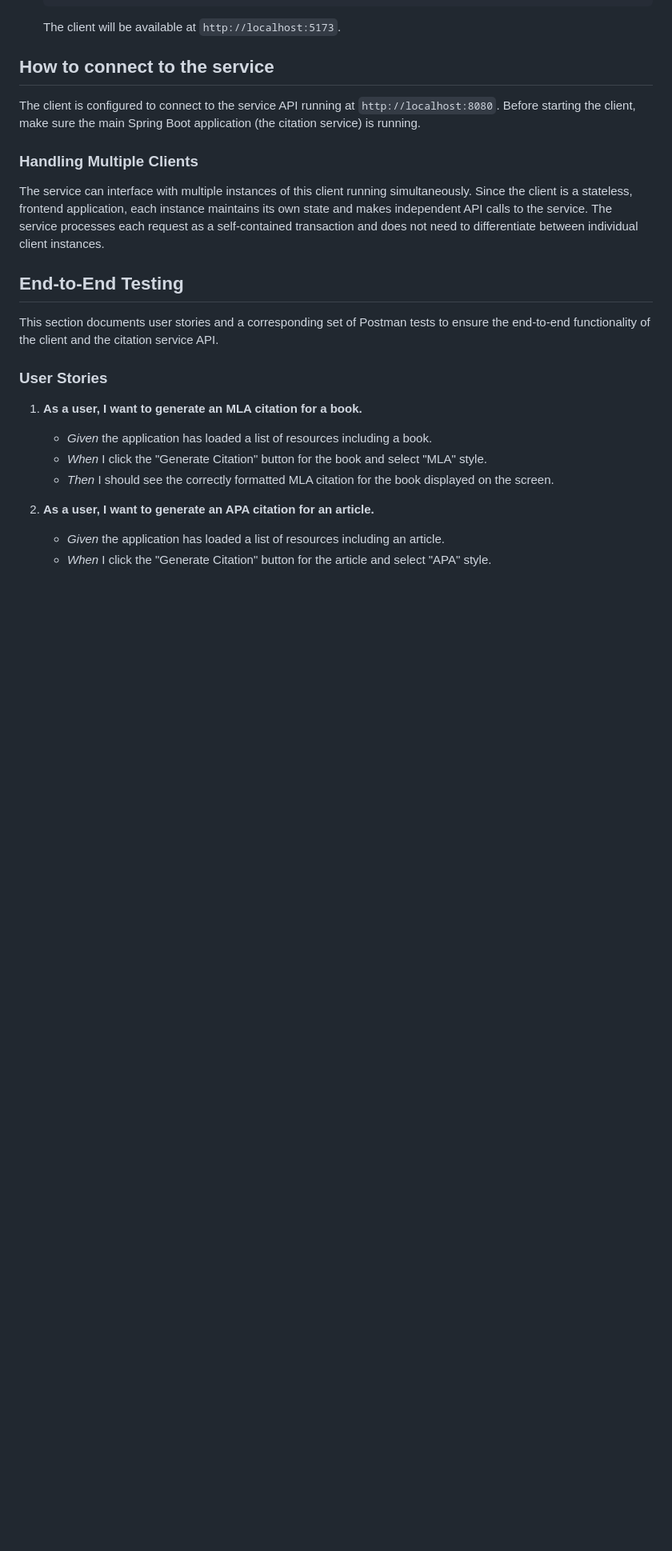
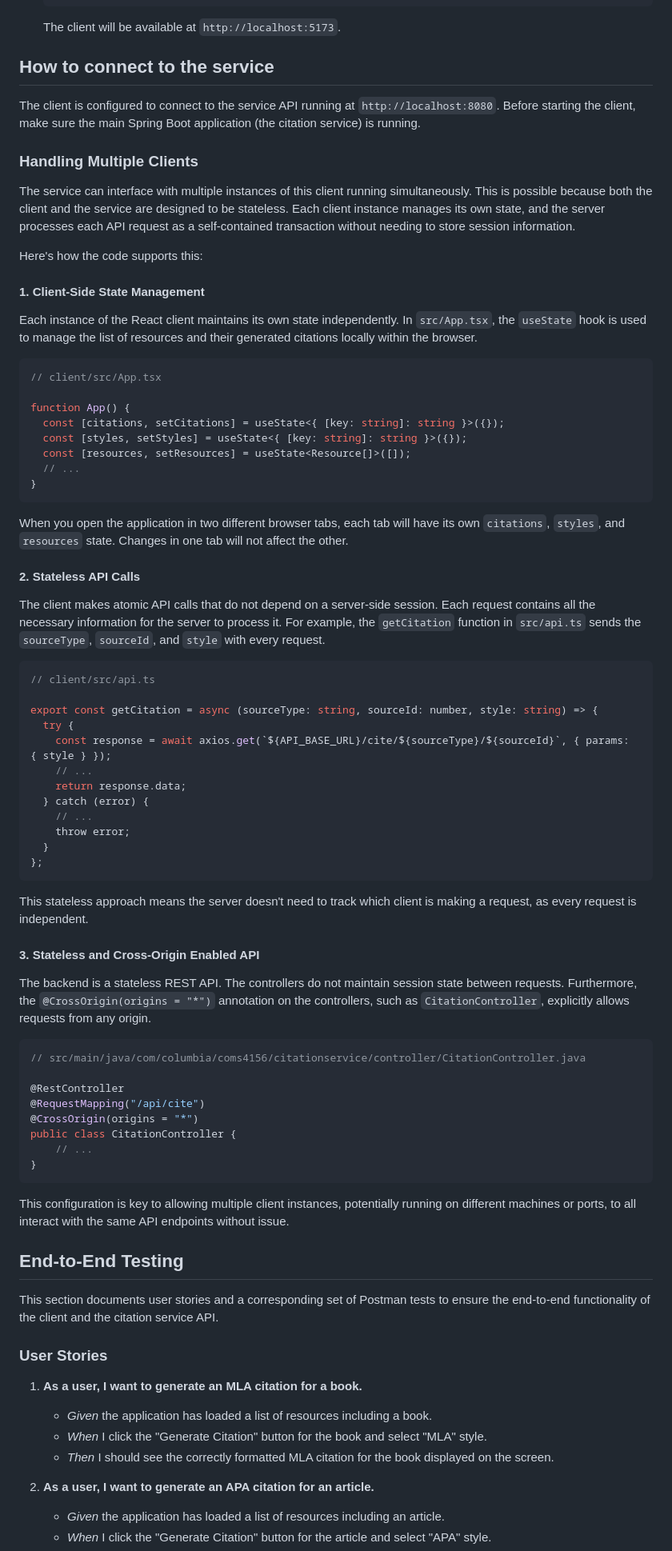
Before and after one commit to umoazzam/coms-4156-group-project, a Markdown page: client/README.md, the part around the change. Shown at 80% size. Rendered like a GitHub page; blank space fills up the shorter version.

Commit message:
Added section on how we handle mulitple clients

````diff
--- a/client/README.md
+++ b/client/README.md
@@ -28,7 +28,64 @@ The client is configured to connect to the service API running at `http://localh
 
 ### Handling Multiple Clients
 
-The service can interface with multiple instances of this client running simultaneously. Since the client is a stateless, frontend application, each instance maintains its own state and makes independent API calls to the service. The service processes each request as a self-contained transaction and does not need to differentiate between individual client instances.
+The service can interface with multiple instances of this client running simultaneously. This is possible because both the client and the service are designed to be stateless. Each client instance manages its own state, and the server processes each API request as a self-contained transaction without needing to store session information.
+
+Here's how the code supports this:
+
+#### 1. Client-Side State Management
+
+Each instance of the React client maintains its own state independently. In `src/App.tsx`, the `useState` hook is used to manage the list of resources and their generated citations locally within the browser.
+
+```typescript
+// client/src/App.tsx
+
+function App() {
+  const [citations, setCitations] = useState<{ [key: string]: string }>({});
+  const [styles, setStyles] = useState<{ [key: string]: string }>({});
+  const [resources, setResources] = useState<Resource[]>([]);
+  // ...
+}
+```
+
+When you open the application in two different browser tabs, each tab will have its own `citations`, `styles`, and `resources` state. Changes in one tab will not affect the other.
+
+#### 2. Stateless API Calls
+
+The client makes atomic API calls that do not depend on a server-side session. Each request contains all the necessary information for the server to process it. For example, the `getCitation` function in `src/api.ts` sends the `sourceType`, `sourceId`, and `style` with every request.
+
+```typescript
+// client/src/api.ts
+
+export const getCitation = async (sourceType: string, sourceId: number, style: string) => {
+  try {
+    const response = await axios.get(`${API_BASE_URL}/cite/${sourceType}/${sourceId}`, { params: { style } });
+    // ...
+    return response.data;
+  } catch (error) {
+    // ...
+    throw error;
+  }
+};
+```
+
+This stateless approach means the server doesn't need to track which client is making a request, as every request is independent.
+
+#### 3. Stateless and Cross-Origin Enabled API
+
+The backend is a stateless REST API. The controllers do not maintain session state between requests. Furthermore, the `@CrossOrigin(origins = "*")` annotation on the controllers, such as `CitationController`, explicitly allows requests from any origin.
+
+```java
+// src/main/java/com/columbia/coms4156/citationservice/controller/CitationController.java
+
+@RestController
+@RequestMapping("/api/cite")
+@CrossOrigin(origins = "*")
+public class CitationController {
+    // ...
+}
+```
+
+This configuration is key to allowing multiple client instances, potentially running on different machines or ports, to all interact with the same API endpoints without issue.
 
 ## End-to-End Testing
 
````
